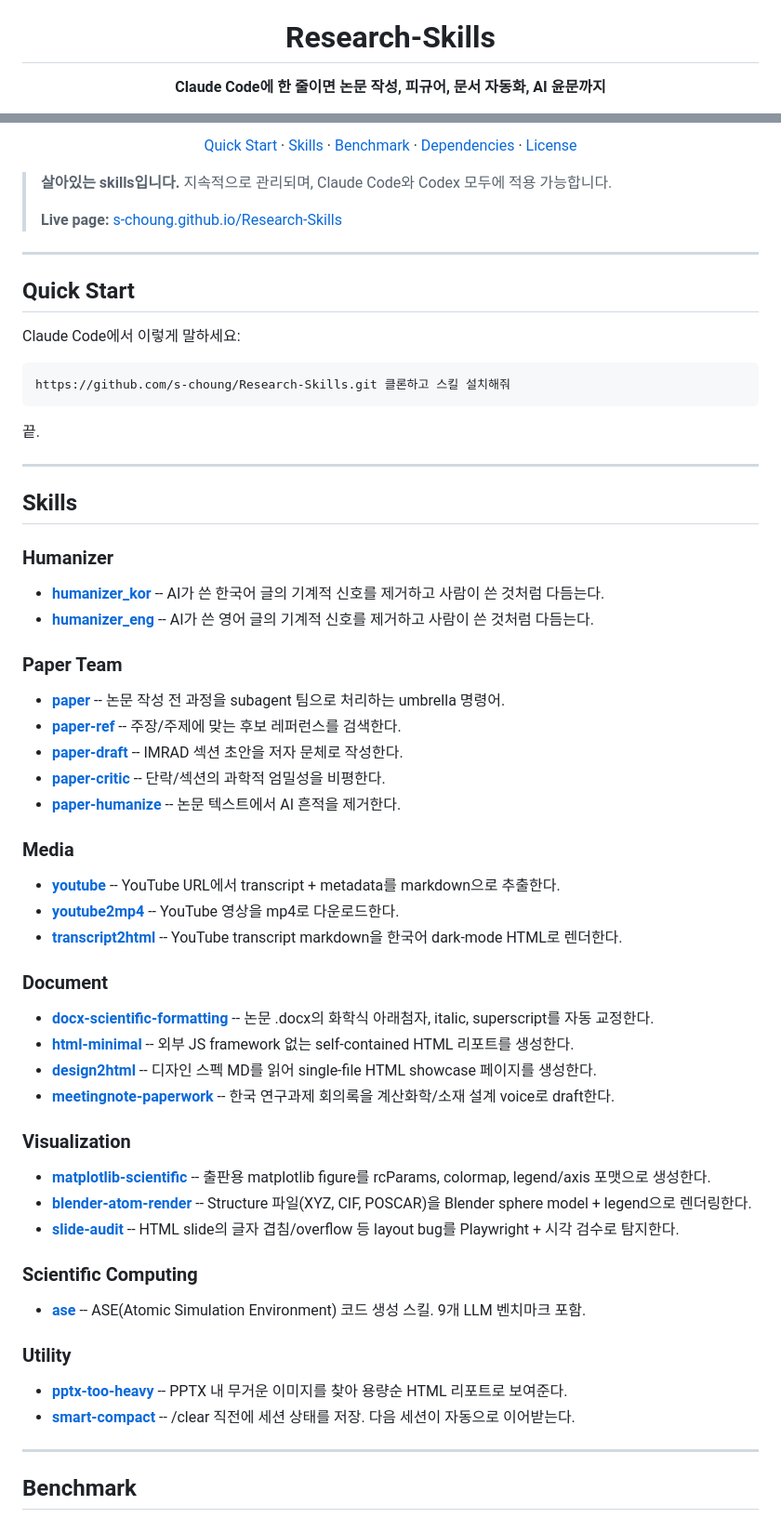
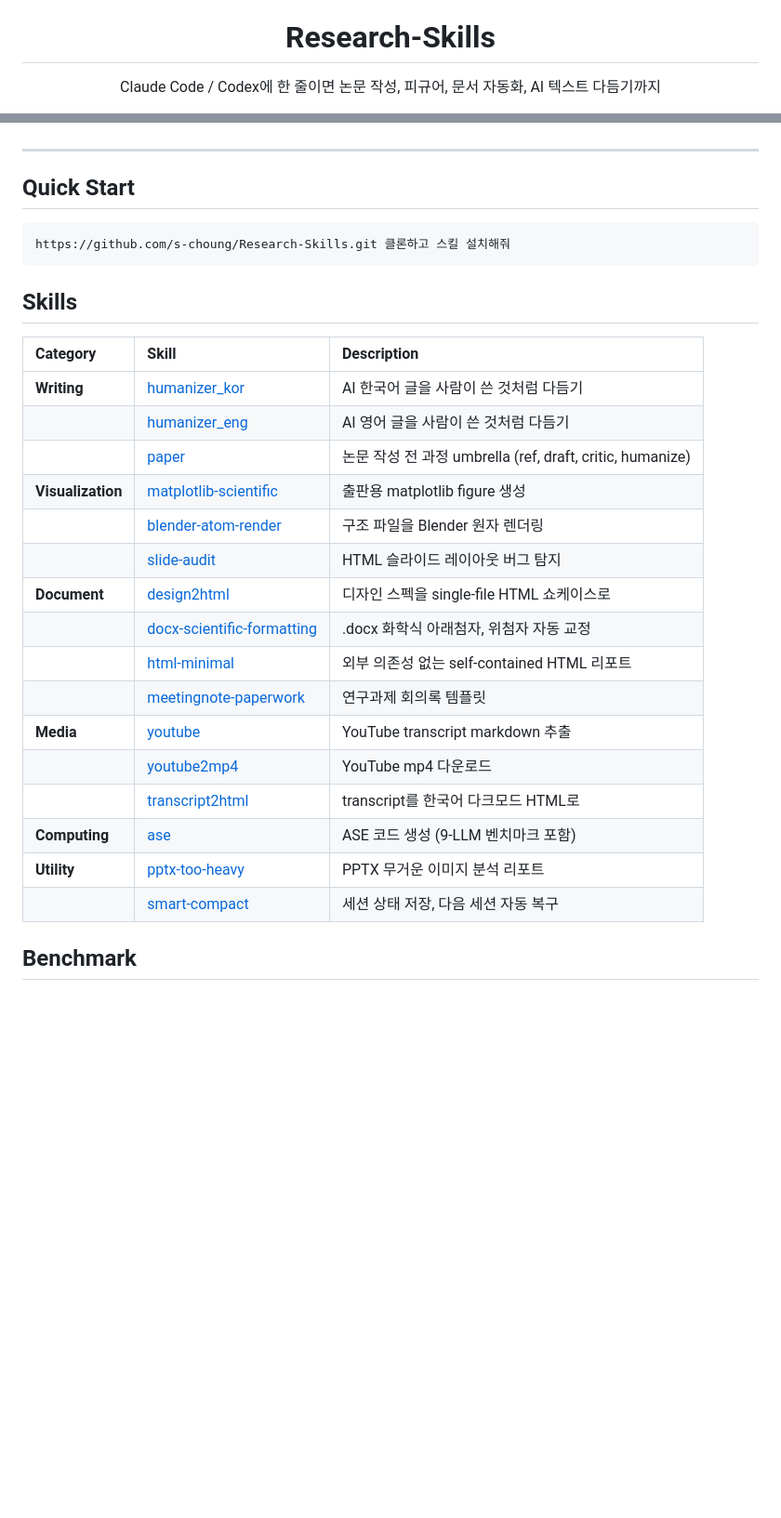
Before and after one commit to s-choung/Research-Skills, a Markdown page: README.md, 2 parts joined by grey strips. Shown at 93% size. GitHub-like rendering; blank space fills up the shorter version.

Commit message:
Clean up README: dashboard-centric layout, skills table, ASE image only

````diff
--- a/README.md
+++ b/README.md
@@ -5,7 +5,7 @@
 <h1 align="center">Research-Skills</h1>
 
 <p align="center">
-  <b>Claude Code에 한 줄이면 논문 작성, 피규어, 문서 자동화, AI 윤문까지</b>
+  Claude Code / Codex에 한 줄이면 논문 작성, 피규어, 문서 자동화, AI 텍스트 다듬기까지
 </p>
 
 <p align="center">
@@ -17,74 +15,32 @@
 </p>
-
-<p align="center">
-  <a href="#-quick-start">Quick Start</a> &middot;
-  <a href="#-skills">Skills</a> &middot;
-  <a href="#-benchmark">Benchmark</a> &middot;
-  <a href="#-dependencies">Dependencies</a> &middot;
-  <a href="#-license">License</a>
-</p>
-
-> **살아있는 skills입니다.** 지속적으로 관리되며, Claude Code와 Codex 모두에 적용 가능합니다.
->
-> **Live page:** [s-choung.github.io/Research-Skills](https://s-choung.github.io/Research-Skills/)
 
 ---
 
 ## Quick Start
 
-Claude Code에서 이렇게 말하세요:
-
 ```
 https://github.com/s-choung/Research-Skills.git 클론하고 스킬 설치해줘
 ```
 
-끝.
-
----
-
 ## Skills
 
-### Humanizer
-
-- **[humanizer_kor](skills/humanizer_kor)** -- AI가 쓴 한국어 글의 기계적 신호를 제거하고 사람이 쓴 것처럼 다듬는다.
-- **[humanizer_eng](skills/humanizer_eng)** -- AI가 쓴 영어 글의 기계적 신호를 제거하고 사람이 쓴 것처럼 다듬는다.
-
-### Paper Team
-
-- **[paper](commands/paper.md)** -- 논문 작성 전 과정을 subagent 팀으로 처리하는 umbrella 명령어.
-- **[paper-ref](commands/paper-ref.md)** -- 주장/주제에 맞는 후보 레퍼런스를 검색한다.
-- **[paper-draft](commands/paper-draft.md)** -- IMRAD 섹션 초안을 저자 문체로 작성한다.
-- **[paper-critic](commands/paper-critic.md)** -- 단락/섹션의 과학적 엄밀성을 비평한다.
-- **[paper-humanize](commands/paper-humanize.md)** -- 논문 텍스트에서 AI 흔적을 제거한다.
-
-### Media
-
-- **[youtube](skills/youtube)** -- YouTube URL에서 transcript + metadata를 markdown으로 추출한다.
-- **[youtube2mp4](skills/youtube2mp4)** -- YouTube 영상을 mp4로 다운로드한다.
-- **[transcript2html](skills/transcript2html)** -- YouTube transcript markdown을 한국어 dark-mode HTML로 렌더한다.
-
-### Document
-
-- **[docx-scientific-formatting](skills/docx-scientific-formatting)** -- 논문 .docx의 화학식 아래첨자, italic, superscript를 자동 교정한다.
-- **[html-minimal](skills/html-minimal)** -- 외부 JS framework 없는 self-contained HTML 리포트를 생성한다.
-- **[design2html](skills/design2html)** -- 디자인 스펙 MD를 읽어 single-file HTML showcase 페이지를 생성한다.
-- **[meetingnote-paperwork](skills/meetingnote-paperwork)** -- 한국 연구과제 회의록을 계산화학/소재 설계 voice로 draft한다.
-
-### Visualization
-
-- **[matplotlib-scientific](skills/matplotlib-scientific)** -- 출판용 matplotlib figure를 rcParams, colormap, legend/axis 포맷으로 생성한다.
-- **[blender-atom-render](skills/blender-atom-render)** -- Structure 파일(XYZ, CIF, POSCAR)을 Blender sphere model + legend으로 렌더링한다.
-- **[slide-audit](skills/slide-audit)** -- HTML slide의 글자 겹침/overflow 등 layout bug를 Playwright + 시각 검수로 탐지한다.
-
-### Scientific Computing
-
-- **[ase](skills/ase)** -- ASE(Atomic Simulation Environment) 코드 생성 스킬. 9개 LLM 벤치마크 포함.
-
-### Utility
-
-- **[pptx-too-heavy](skills/pptx-too-heavy)** -- PPTX 내 무거운 이미지를 찾아 용량순 HTML 리포트로 보여준다.
-- **[smart-compact](skills/smart-compact)** -- /clear 직전에 세션 상태를 저장. 다음 세션이 자동으로 이어받는다.
-
----
+| Category | Skill | Description |
+|:--|:--|:--|
+| **Writing** | [humanizer_kor](skills/humanizer_kor) | AI 한국어 글을 사람이 쓴 것처럼 다듬기 |
+| | [humanizer_eng](skills/humanizer_eng) | AI 영어 글을 사람이 쓴 것처럼 다듬기 |
+| | [paper](commands/paper.md) | 논문 작성 전 과정 umbrella (ref, draft, critic, humanize) |
+| **Visualization** | [matplotlib-scientific](skills/matplotlib-scientific) | 출판용 matplotlib figure 생성 |
+| | [blender-atom-render](skills/blender-atom-render) | 구조 파일을 Blender 원자 렌더링 |
+| | [slide-audit](skills/slide-audit) | HTML 슬라이드 레이아웃 버그 탐지 |
+| **Document** | [design2html](skills/design2html) | 디자인 스펙을 single-file HTML 쇼케이스로 |
+| | [docx-scientific-formatting](skills/docx-scientific-formatting) | .docx 화학식 아래첨자, 위첨자 자동 교정 |
+| | [html-minimal](skills/html-minimal) | 외부 의존성 없는 self-contained HTML 리포트 |
+| | [meetingnote-paperwork](skills/meetingnote-paperwork) | 연구과제 회의록 템플릿 |
+| **Media** | [youtube](skills/youtube) | YouTube transcript markdown 추출 |
+| | [youtube2mp4](skills/youtube2mp4) | YouTube mp4 다운로드 |
+| | [transcript2html](skills/transcript2html) | transcript를 한국어 다크모드 HTML로 |
+| **Computing** | [ase](skills/ase) | ASE 코드 생성 (9-LLM 벤치마크 포함) |
+| **Utility** | [pptx-too-heavy](skills/pptx-too-heavy) | PPTX 무거운 이미지 분석 리포트 |
+| | [smart-compact](skills/smart-compact) | 세션 상태 저장, 다음 세션 자동 복구 |
 
 ## Benchmark
````
Also changed, not shown: other parts of README.md (+13 -67 lines), README.en.md (+32 -100 lines).
